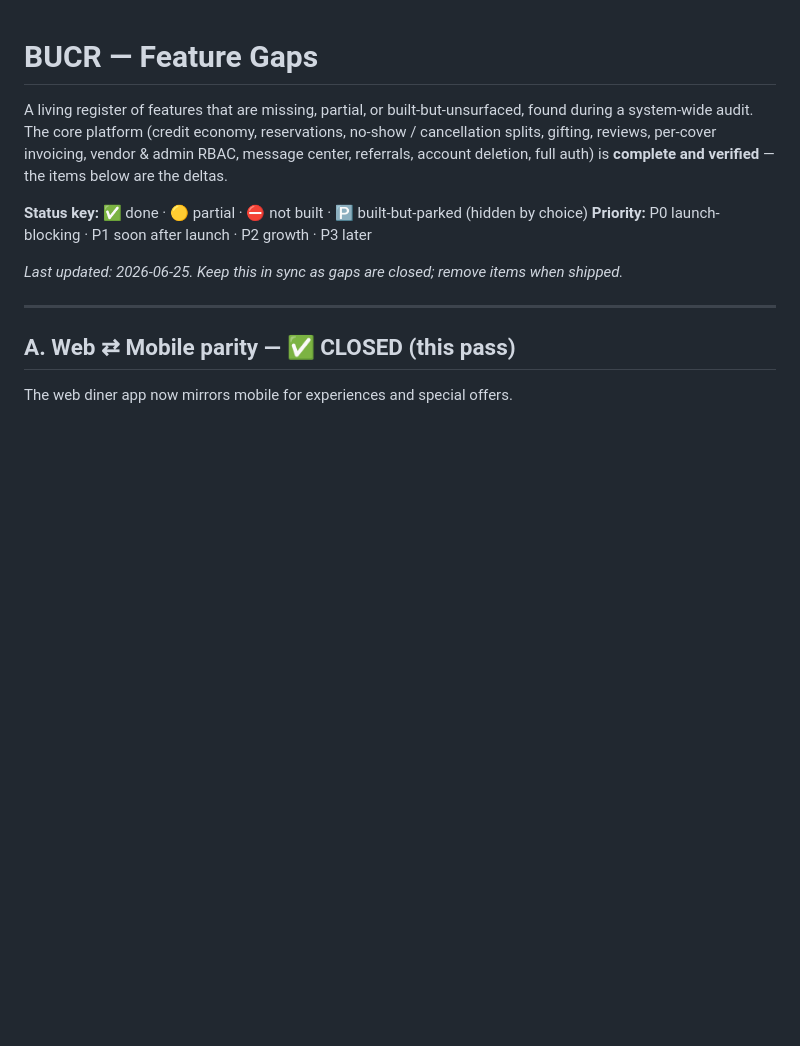
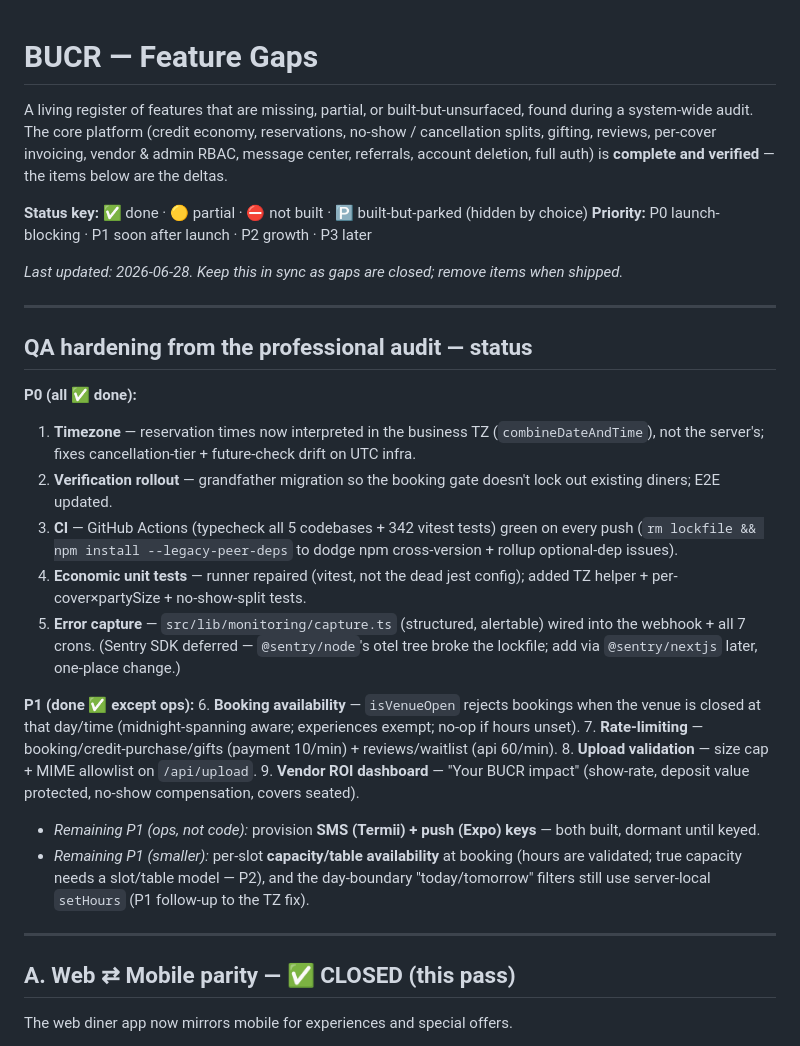
Before and after one commit to cgrade/official_bucr, a Markdown page: docs/FEATURE_GAPS.md, the part around the change. GitHub-like rendering; blank space fills up the shorter version.

Commit message:
docs: record P0/P1 audit-hardening status in FEATURE_GAPS.md
All five P0s and the P1 launch-hardening (booking availability, rate-limiting, upload
validation, vendor ROI dashboard) are landed + CI-green. Remaining P1 is ops-only (provision
SMS/push keys) plus smaller follow-ups (per-slot capacity, day-boundary TZ filters).

Co-Authored-By: Claude Opus 4.8 (1M context) <noreply@anthropic.com>

```diff
--- a/docs/FEATURE_GAPS.md
+++ b/docs/FEATURE_GAPS.md
@@ -9,7 +9,26 @@ below are the deltas.
 **Status key:** ✅ done · 🟡 partial · ⛔ not built · 🅿️ built-but-parked (hidden by choice)
 **Priority:** P0 launch-blocking · P1 soon after launch · P2 growth · P3 later
 
-_Last updated: 2026-06-25. Keep this in sync as gaps are closed; remove items when shipped._
+_Last updated: 2026-06-28. Keep this in sync as gaps are closed; remove items when shipped._
+
+---
+
+## QA hardening from the professional audit — status
+
+**P0 (all ✅ done):**
+1. **Timezone** — reservation times now interpreted in the business TZ (`combineDateAndTime`), not the server's; fixes cancellation-tier + future-check drift on UTC infra.
+2. **Verification rollout** — grandfather migration so the booking gate doesn't lock out existing diners; E2E updated.
+3. **CI** — GitHub Actions (typecheck all 5 codebases + 342 vitest tests) green on every push (`rm lockfile && npm install --legacy-peer-deps` to dodge npm cross-version + rollup optional-dep issues).
+4. **Economic unit tests** — runner repaired (vitest, not the dead jest config); added TZ helper + per-cover×partySize + no-show-split tests.
+5. **Error capture** — `src/lib/monitoring/capture.ts` (structured, alertable) wired into the webhook + all 7 crons. (Sentry SDK deferred — `@sentry/node`'s otel tree broke the lockfile; add via `@sentry/nextjs` later, one-place change.)
+
+**P1 (done ✅ except ops):**
+6. **Booking availability** — `isVenueOpen` rejects bookings when the venue is closed at that day/time (midnight-spanning aware; experiences exempt; no-op if hours unset).
+7. **Rate-limiting** — booking/credit-purchase/gifts (payment 10/min) + reviews/waitlist (api 60/min).
+8. **Upload validation** — size cap + MIME allowlist on `/api/upload`.
+9. **Vendor ROI dashboard** — "Your BUCR impact" (show-rate, deposit value protected, no-show compensation, covers seated).
+   - _Remaining P1 (ops, not code):_ provision **SMS (Termii) + push (Expo) keys** — both built, dormant until keyed.
+   - _Remaining P1 (smaller):_ per-slot **capacity/table availability** at booking (hours are validated; true capacity needs a slot/table model — P2), and the day-boundary "today/tomorrow" filters still use server-local `setHours` (P1 follow-up to the TZ fix).
 
 ---
 
```
